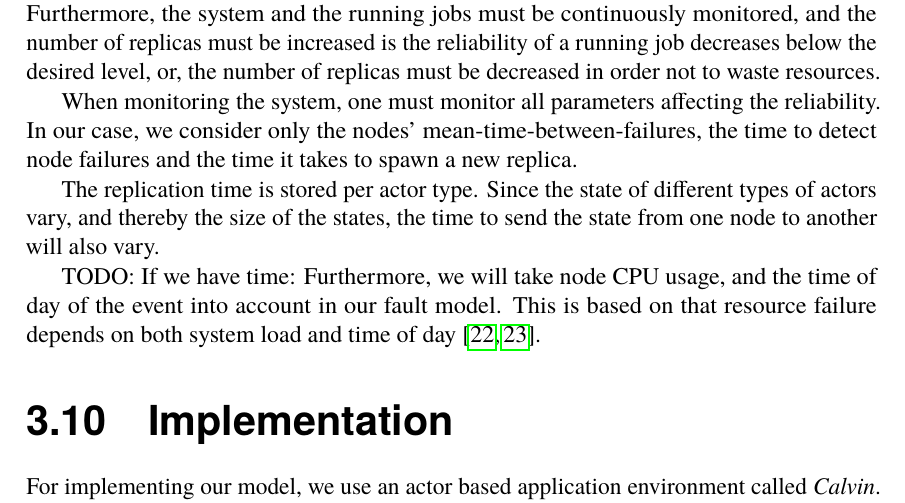
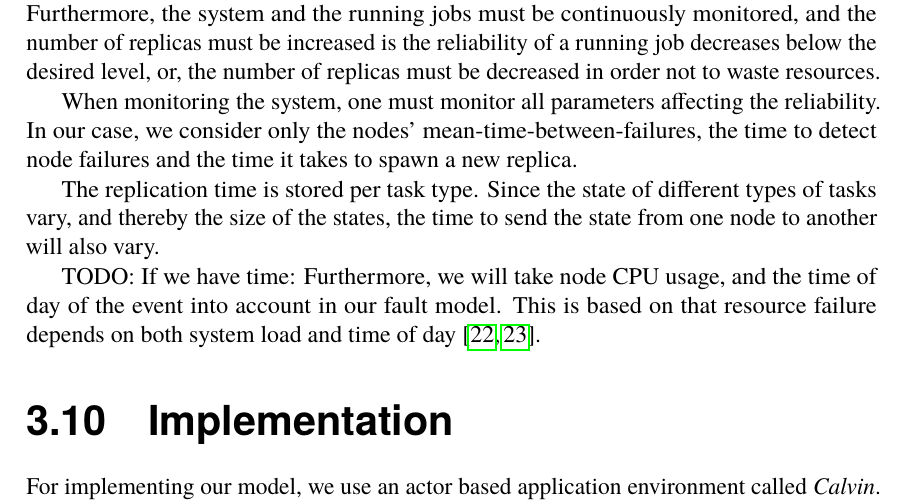
Before and after one commit to PStahl/master_thesis, a LaTeX thesis (report.tex): part of page 37 of 73, cut so that both start at the same text. Compiled offline with pdfLaTeX.

Commit message:
add note

```diff
--- a/report.tex
+++ b/report.tex
@@ -895,7 +895,9 @@ To ensure a certain level of reliability, the framework must ensure both that th
 
 When monitoring the system, one must monitor all parameters affecting the reliability. In our case, we consider only the nodes' mean-time-between-failures, the time to detect node failures and the time it takes to spawn a new replica.
 
-The replication time is stored per actor type. Since the state of different types of actors vary, and thereby the size of the states, the time to send the state from one node to another will also vary.
+The replication time is stored per task type. Since the state of different types of tasks vary, and thereby the size of the states, the time to send the state from one node to another will also vary.
+
+%TODO example that the number of replicas vary for various tasks depending on their T_R?
 
 % TODO machine learning section?
 TODO: If we have time:
```
